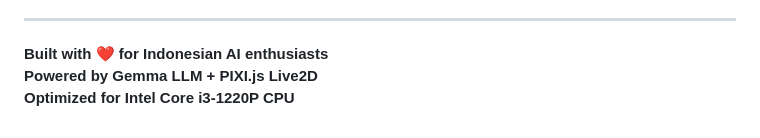
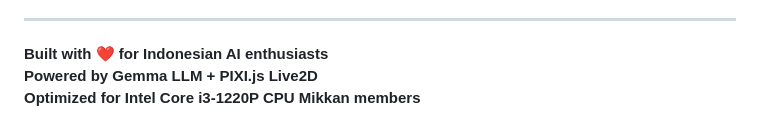
Before and after one commit to mifada2543/mikkan, a Markdown page: README.md, the part around the change. GitHub-like rendering.

Commit message:
Add 'Mikkan members' to README

```diff
--- a/README.md
+++ b/README.md
@@ -1003,3 +1003,4 @@ For issues:
 **Built with ❤️ for Indonesian AI enthusiasts**
 **Powered by Gemma LLM + PIXI.js Live2D**
 **Optimized for Intel Core i3-1220P CPU**
+**Mikkan members**
```
